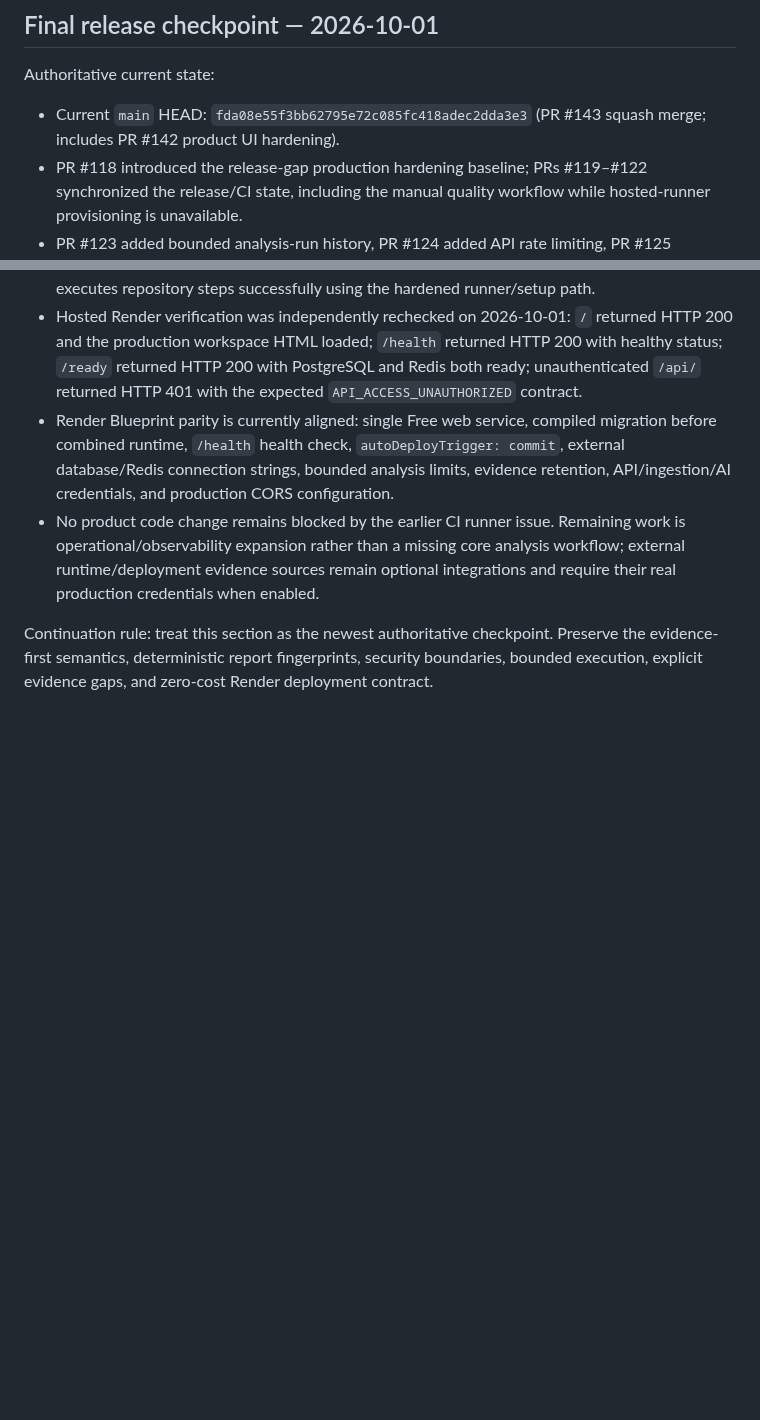
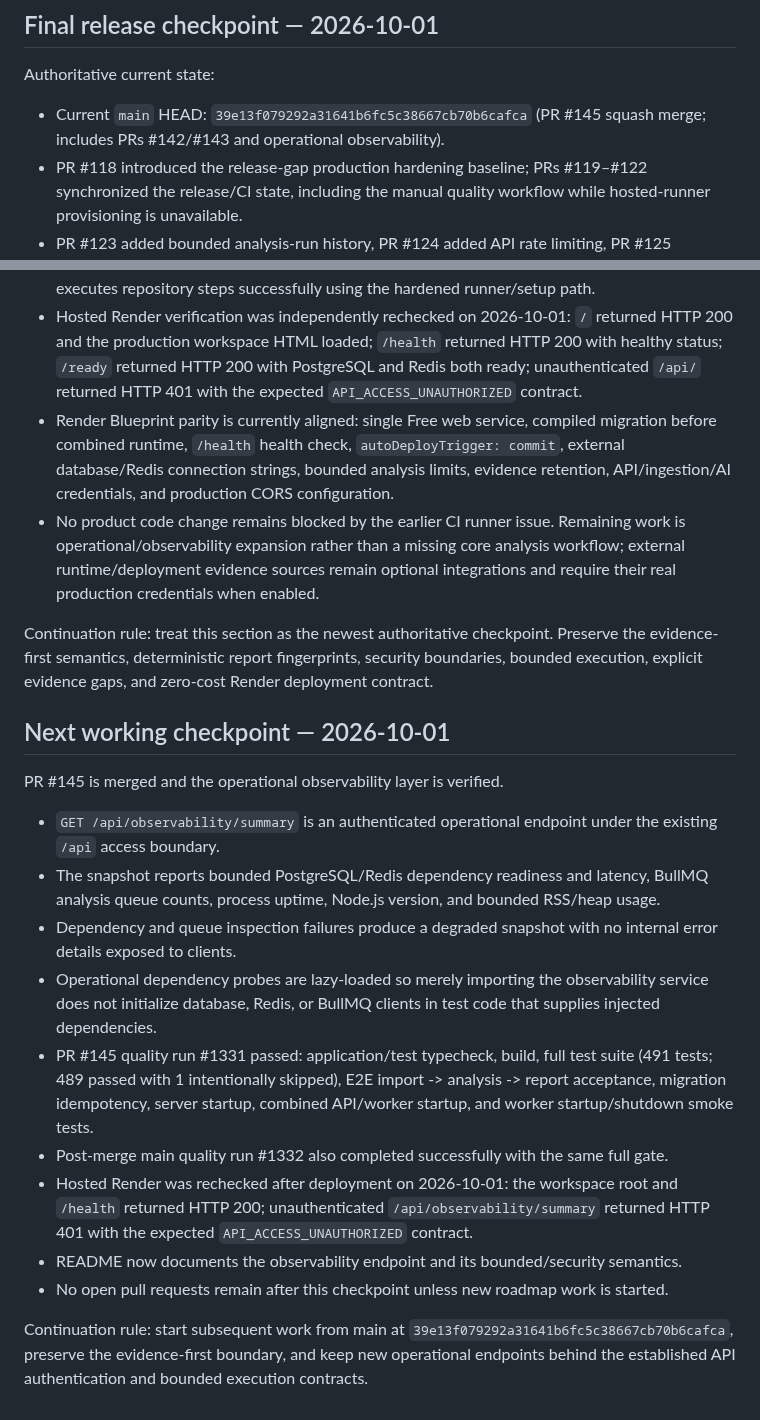
Before and after one commit to Dheerendra07/Project-Autopsy, a Markdown page: docs/development-status.md, 2 parts joined by grey strips. Rendered like a GitHub page; blank space fills up the shorter version.

Commit message:
docs: checkpoint operational observability verification

```diff
--- a/docs/development-status.md
+++ b/docs/development-status.md
@@ -226,7 +226,7 @@ Preserve all existing API routes, evidence models, migrations, deterministic ana
 ## Final release checkpoint — 2026-10-01
 
 Authoritative current state:
-- Current `main` HEAD: `fda08e55f3bb62795e72c085fc418adec2dda3e3` (PR #143 squash merge; includes PR #142 product UI hardening).
+- Current `main` HEAD: `39e13f079292a31641b6fc5c38667cb70b6cafca` (PR #145 squash merge; includes PRs #142/#143 and operational observability).
 - PR #118 introduced the release-gap production hardening baseline; PRs #119–#122 synchronized the release/CI state, including the manual quality workflow while hosted-runner provisioning is unavailable.
 - PR #123 added bounded analysis-run history, PR #124 added API rate limiting, PR #125 completed environment-example parity and 429 UX, PR #126 exposed historical runtime source context, PR #128 hardened historical-filter lifecycle resets, PR #129 invalidated analysis-history load races, PR #130 normalized historical numeric filter inputs, and PR #131 restored the missing history/filter UI layers on the current main frontend.
 - Open pull requests: 0.
@@ -276,3 +276,20 @@ This is the current release-verification checkpoint for main.
 - No product code change remains blocked by the earlier CI runner issue. Remaining work is operational/observability expansion rather than a missing core analysis workflow; external runtime/deployment evidence sources remain optional integrations and require their real production credentials when enabled.
 
 Continuation rule: treat this section as the newest authoritative checkpoint. Preserve the evidence-first semantics, deterministic report fingerprints, security boundaries, bounded execution, explicit evidence gaps, and zero-cost Render deployment contract.
+
+
+## Next working checkpoint — 2026-10-01
+
+PR #145 is merged and the operational observability layer is verified.
+
+- `GET /api/observability/summary` is an authenticated operational endpoint under the existing `/api` access boundary.
+- The snapshot reports bounded PostgreSQL/Redis dependency readiness and latency, BullMQ analysis queue counts, process uptime, Node.js version, and bounded RSS/heap usage.
+- Dependency and queue inspection failures produce a degraded snapshot with no internal error details exposed to clients.
+- Operational dependency probes are lazy-loaded so merely importing the observability service does not initialize database, Redis, or BullMQ clients in test code that supplies injected dependencies.
+- PR #145 quality run #1331 passed: application/test typecheck, build, full test suite (491 tests; 489 passed with 1 intentionally skipped), E2E import -> analysis -> report acceptance, migration idempotency, server startup, combined API/worker startup, and worker startup/shutdown smoke tests.
+- Post-merge main quality run #1332 also completed successfully with the same full gate.
+- Hosted Render was rechecked after deployment on 2026-10-01: the workspace root and `/health` returned HTTP 200; unauthenticated `/api/observability/summary` returned HTTP 401 with the expected `API_ACCESS_UNAUTHORIZED` contract.
+- README now documents the observability endpoint and its bounded/security semantics.
+- No open pull requests remain after this checkpoint unless new roadmap work is started.
+
+Continuation rule: start subsequent work from main at `39e13f079292a31641b6fc5c38667cb70b6cafca`, preserve the evidence-first boundary, and keep new operational endpoints behind the established API authentication and bounded execution contracts.
```
